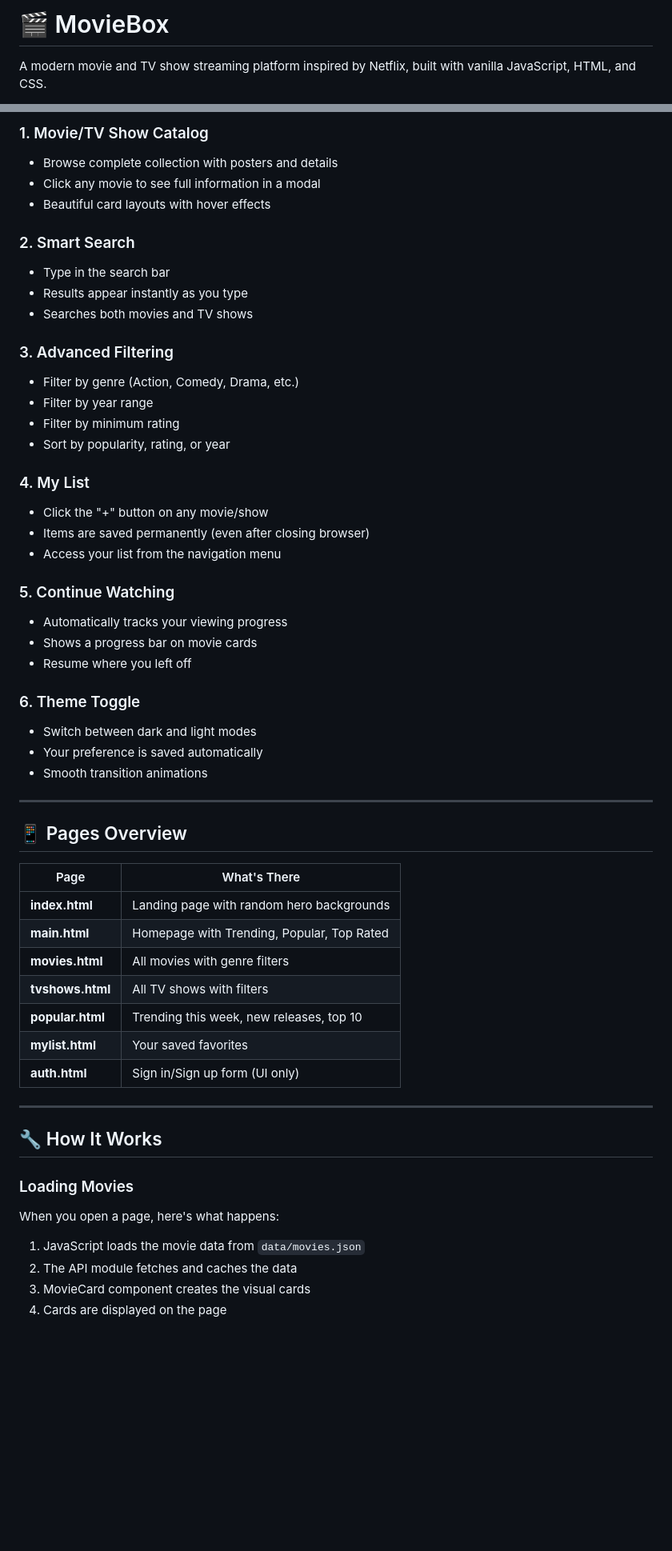
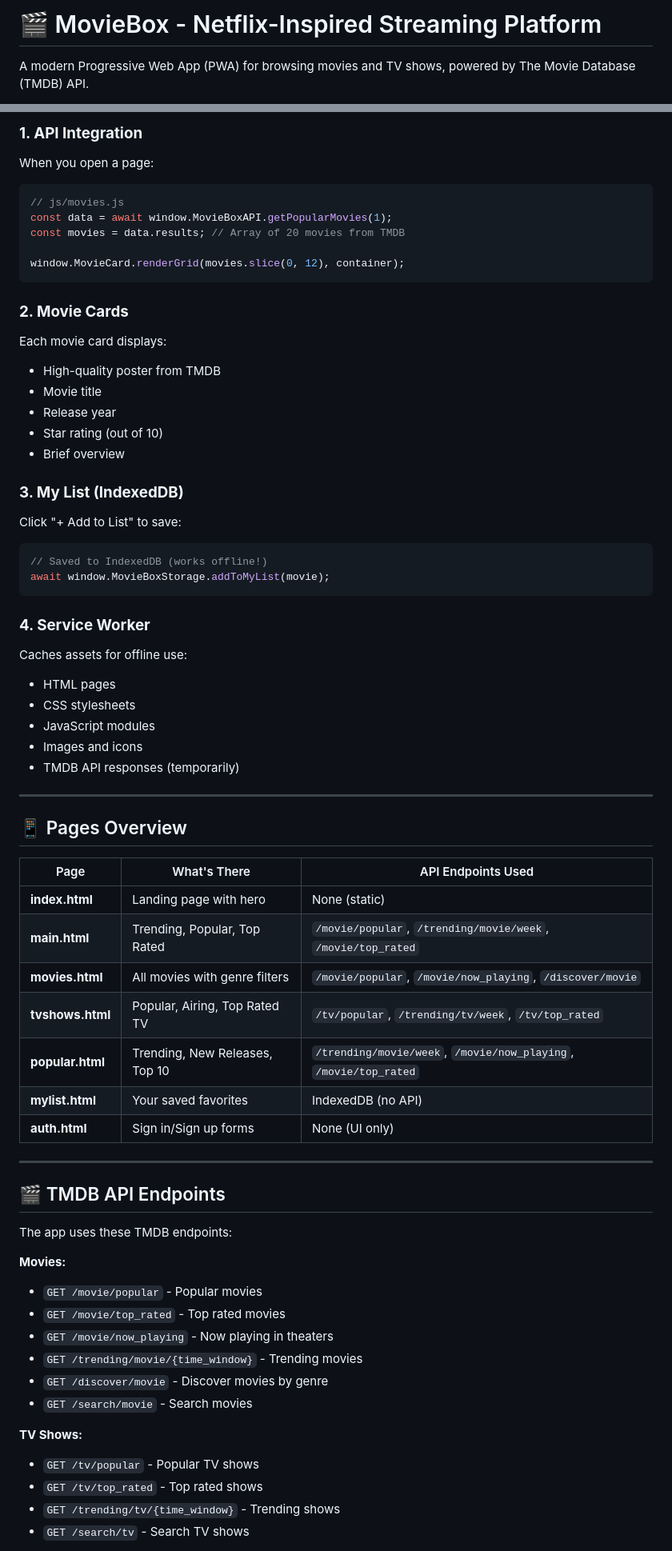
Before and after one commit to CosmosKyeremeh/movie-box, a Markdown page: README.md, 2 parts joined by grey strips. Shown at 80% size. Drawn GitHub-style; blank space fills up the shorter version.

Commit message:
Update README.md to enhance project description, features, and installation instructions

````diff
--- a/README.md
+++ b/README.md
@@ -1,4 +1,4 @@
-# 🎬 MovieBox
+# 🎬 MovieBox - Netflix-Inspired Streaming Platform
 
-A modern movie and TV show streaming platform inspired by Netflix, built with vanilla JavaScript, HTML, and CSS.
+A modern Progressive Web App (PWA) for browsing movies and TV shows, powered by The Movie Database (TMDB) API.
 
@@ -126,59 +181,72 @@ moviebox/
 
-### 1. Movie/TV Show Catalog
-- Browse complete collection with posters and details
-- Click any movie to see full information in a modal
-- Beautiful card layouts with hover effects
+### **1. API Integration**
 
-### 2. Smart Search
-- Type in the search bar
-- Results appear instantly as you type
-- Searches both movies and TV shows
+When you open a page:
+```javascript
+// js/movies.js
+const data = await window.MovieBoxAPI.getPopularMovies(1);
+const movies = data.results; // Array of 20 movies from TMDB
 
-### 3. Advanced Filtering
-- Filter by genre (Action, Comedy, Drama, etc.)
-- Filter by year range
-- Filter by minimum rating
-- Sort by popularity, rating, or year
+window.MovieCard.renderGrid(movies.slice(0, 12), container);
+```
 
-### 4. My List
-- Click the "+" button on any movie/show
-- Items are saved permanently (even after closing browser)
-- Access your list from the navigation menu
+### **2. Movie Cards**
 
-### 5. Continue Watching
-- Automatically tracks your viewing progress
-- Shows a progress bar on movie cards
-- Resume where you left off
+Each movie card displays:
+- High-quality poster from TMDB
+- Movie title
+- Release year
+- Star rating (out of 10)
+- Brief overview
 
-### 6. Theme Toggle
-- Switch between dark and light modes
-- Your preference is saved automatically
-- Smooth transition animations
+### **3. My List (IndexedDB)**
+
+Click "+ Add to List" to save:
+```javascript
+// Saved to IndexedDB (works offline!)
+await window.MovieBoxStorage.addToMyList(movie);
+```
+
+### **4. Service Worker**
+
+Caches assets for offline use:
+- HTML pages
+- CSS stylesheets
+- JavaScript modules
+- Images and icons
+- TMDB API responses (temporarily)
 
 ---
 
 ## 📱 Pages Overview
 
-| Page | What's There |
-|------|-------------|
-| **index.html** | Landing page with random hero backgrounds |
-| **main.html** | Homepage with Trending, Popular, Top Rated |
-| **movies.html** | All movies with genre filters |
-| **tvshows.html** | All TV shows with filters |
-| **popular.html** | Trending this week, new releases, top 10 |
-| **mylist.html** | Your saved favorites |
-| **auth.html** | Sign in/Sign up form (UI only) |
+| Page | What's There | API Endpoints Used |
+|------|-------------|-------------------|
+| **index.html** | Landing page with hero | None (static) |
+| **main.html** | Trending, Popular, Top Rated | `/movie/popular`, `/trending/movie/week`, `/movie/top_rated` |
+| **movies.html** | All movies with genre filters | `/movie/popular`, `/movie/now_playing`, `/discover/movie` |
+| **tvshows.html** | Popular, Airing, Top Rated TV | `/tv/popular`, `/trending/tv/week`, `/tv/top_rated` |
+| **popular.html** | Trending, New Releases, Top 10 | `/trending/movie/week`, `/movie/now_playing`, `/movie/top_rated` |
+| **mylist.html** | Your saved favorites | IndexedDB (no API) |
+| **auth.html** | Sign in/Sign up forms | None (UI only) |
 
 ---
 
-## 🔧 How It Works
+## 🎬 TMDB API Endpoints
 
-### Loading Movies
+The app uses these TMDB endpoints:
 
-When you open a page, here's what happens:
+**Movies:**
+- `GET /movie/popular` - Popular movies
+- `GET /movie/top_rated` - Top rated movies
+- `GET /movie/now_playing` - Now playing in theaters
+- `GET /trending/movie/{time_window}` - Trending movies
+- `GET /discover/movie` - Discover movies by genre
+- `GET /search/movie` - Search movies
 
-1. JavaScript loads the movie data from `data/movies.json`
-2. The API module fetches and caches the data
-3. MovieCard component creates the visual cards
-4. Cards are displayed on the page
+**TV Shows:**
+- `GET /tv/popular` - Popular TV shows
+- `GET /tv/top_rated` - Top rated shows
+- `GET /trending/tv/{time_window}` - Trending shows
+- `GET /search/tv` - Search TV shows
 
````
Also changed, not shown: other parts of README.md (+359 -223 lines).
